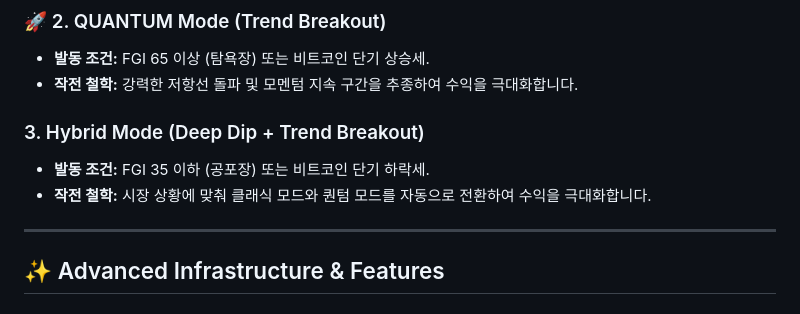
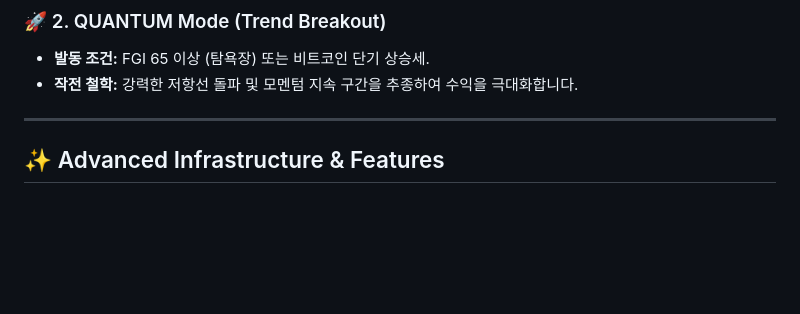
Before and after one commit to lhc5407/ATS, a Markdown page: README.md, the part around the change. Drawn GitHub-style; blank space fills up the shorter version.

Commit message:
README.md 업데이트

```diff
--- a/README.md
+++ b/README.md
@@ -39,9 +39,6 @@ graph TD
 - **발동 조건:** FGI 65 이상 (탐욕장) 또는 비트코인 단기 상승세.
 - **작전 철학:** 강력한 저항선 돌파 및 모멘텀 지속 구간을 추종하여 수익을 극대화합니다.
 
-### 3. Hybrid Mode (Deep Dip + Trend Breakout)
-- **발동 조건:** FGI 35 이하 (공포장) 또는 비트코인 단기 하락세.
-- **작전 철학:** 시장 상황에 맞춰 클래식 모드와 퀀텀 모드를 자동으로 전환하여 수익을 극대화합니다.
 
 ---
 
```
